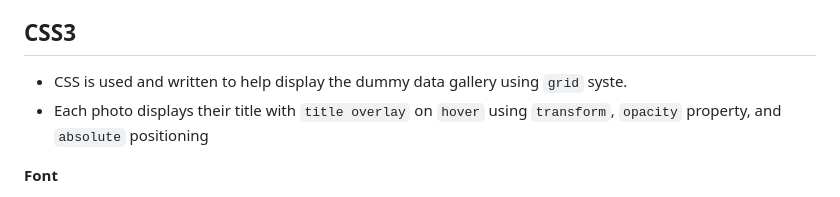
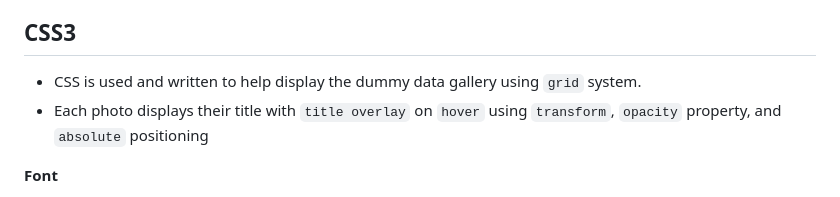
Before and after one commit to FengDenny/Vanilla, a Markdown page: Gallery/README.md, the part around the change. Rendered like a GitHub page.

```diff
--- a/Gallery/README.md
+++ b/Gallery/README.md
@@ -6,7 +6,7 @@
 
 ## CSS3
 
-- CSS is used and written to help display the dummy data gallery using `grid` syste.
+- CSS is used and written to help display the dummy data gallery using `grid` system.
 - Each photo displays their title with `title overlay` on `hover` using `transform`, `opacity` property, and `absolute` positioning
 
 
```
